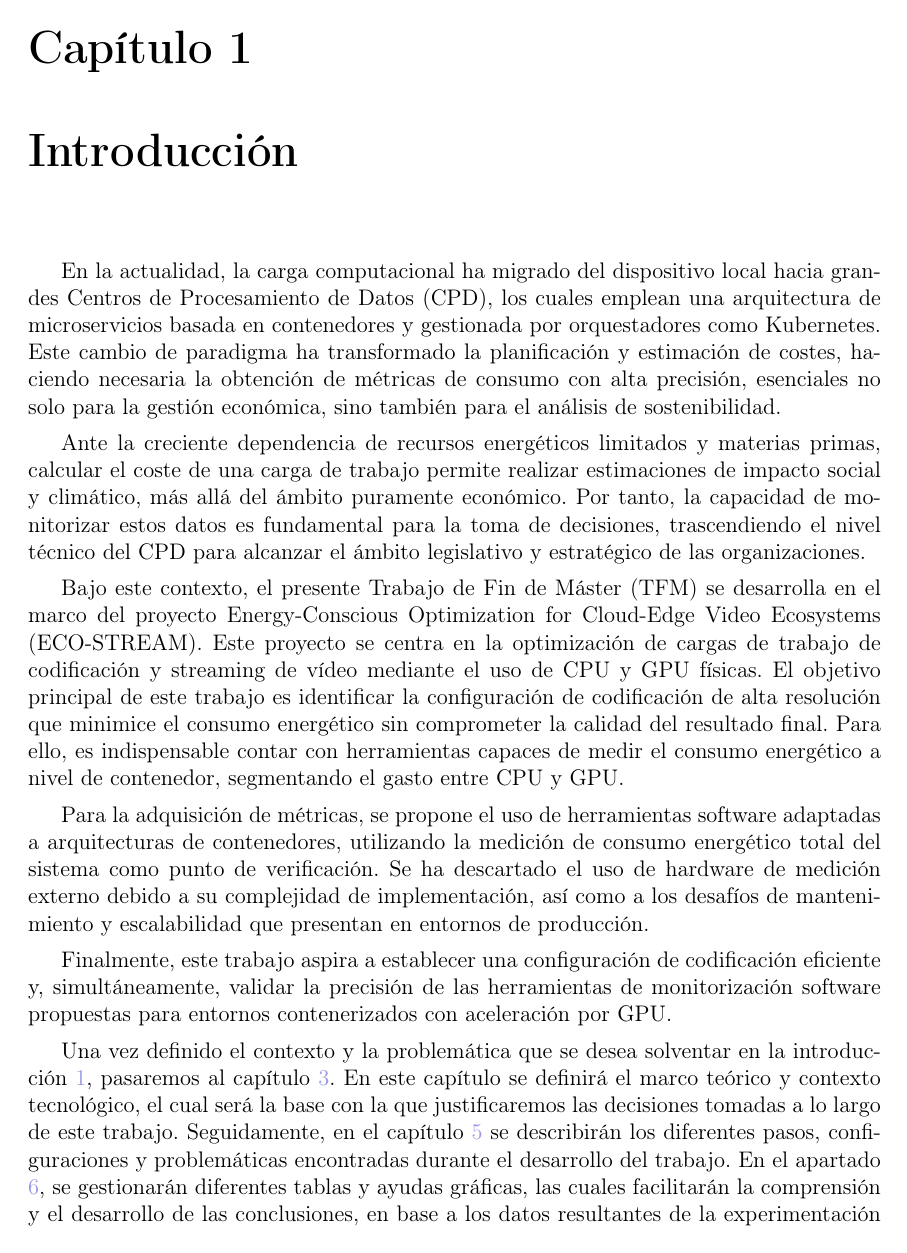
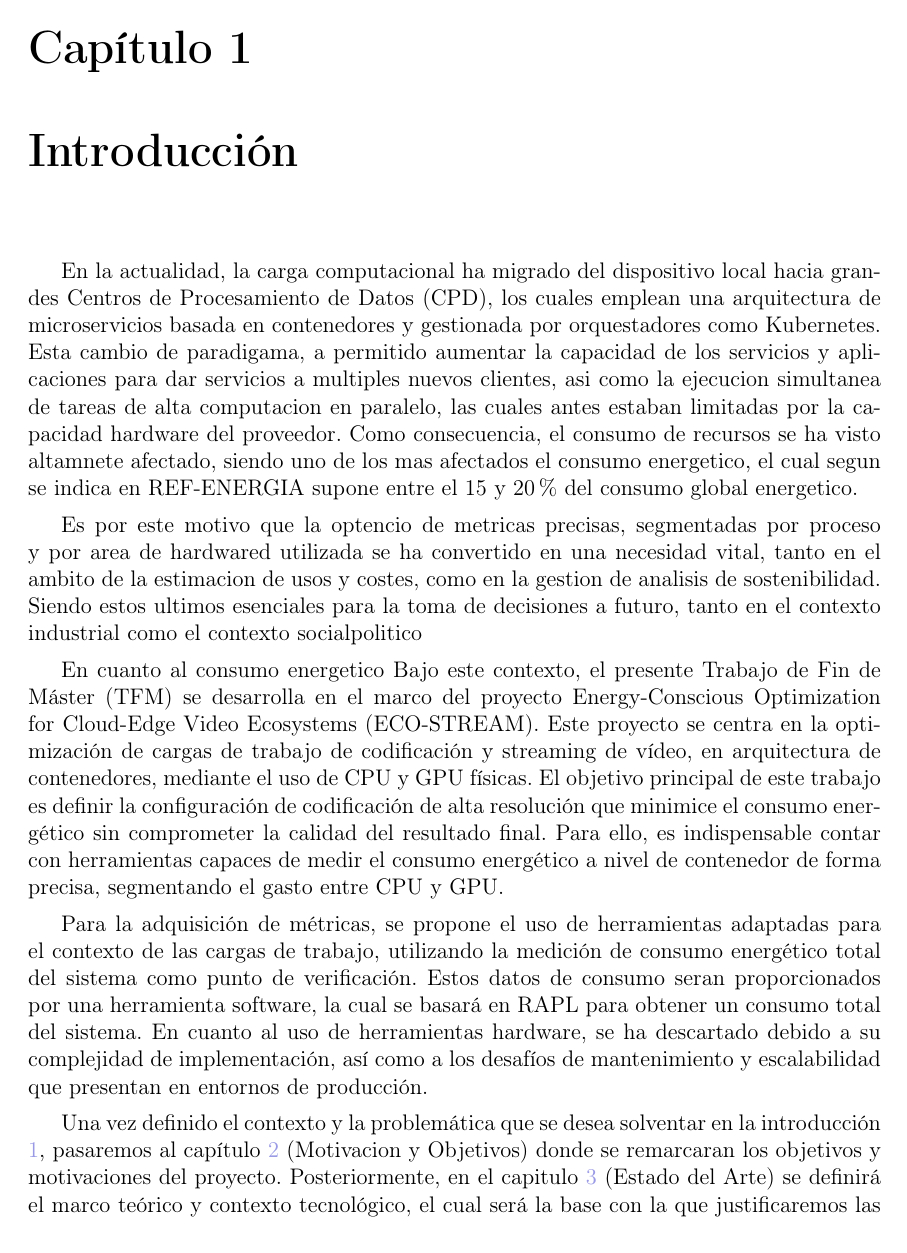
Before and after one commit to MrHide23/tfm-energy-measurement-cloud, a LaTeX document (emcloud.tex, which reads tex/introduccion.tex): page 9 of 25 before the commit and page 9 of 23 after it. Compiled offline with pdfLaTeX.

Commit message:
Capitulos reformados. Introduccion en proceso de mejora

```diff
--- a/tex/introduccion.tex
+++ b/tex/introduccion.tex
@@ -1,47 +1,24 @@
-% CONTEXTO
+
 En la actualidad, la carga computacional ha migrado del dispositivo local hacia grandes Centros de Procesamiento de Datos (CPD), los cuales emplean una arquitectura de microservicios basada
-en contenedores y gestionada por orquestadores como Kubernetes. Este cambio de paradigma ha transformado la planificación y estimación de costes, haciendo necesaria la obtención de métricas
-de consumo con alta precisión, esenciales no solo para la gestión económica, sino también para el análisis de sostenibilidad.\
+en contenedores y gestionada por orquestadores como Kubernetes. Esta cambio de paradigama, a permitido aumentar la capacidad de los servicios y aplicaciones para dar servicios a multiples nuevos
+clientes, asi como la ejecucion simultanea de tareas de alta computacion en paralelo, las cuales antes estaban limitadas por la capacidad hardware del proveedor. Como consecuencia, el consumo de recursos
+se ha visto altamnete afectado, siendo uno de los mas afectados el consumo energetico, el cual segun se indica en REF-ENERGIA supone entre el 15 y 20\% del consumo global energetico.\
 
-% En la actualidad, la carga de computación se ha visto desplazada desde el dispositivo local hacia los grandes centros de computación (CPD), los cuales
-% emplean una arquitectura de microservicios distribuidos en contenedores gestionados por orquestadores(Kubernetes). Este cambio de paradigma ha supuesto
-% una nueva forma de planificar y estimar costes, siendo necesario utilizar metricas de uso y consumo con una alta precision, las cuales independientemente
-% del modelo de negocio que exista destras del uso de carga computaciones se utiliza en apartados como la estimacion de costes, tanto a corto como a largo plazo.\
+Es por este motivo que la optencio de metricas precisas, segmentadas por proceso y por area de hardwared utilizada se ha convertido en una necesidad vital, tanto en el ambito de la estimacion
+de usos y costes, como en la gestion de analisis de sostenibilidad. Siendo estos ultimos esenciales para la toma de decisiones a futuro, tanto en el contexto industrial como el contexto social\/politico
 
-Ante la creciente dependencia de recursos energéticos limitados y materias primas, calcular el coste de una carga de trabajo permite realizar estimaciones de impacto social y climático, más allá
-del ámbito puramente económico. Por tanto, la capacidad de monitorizar estos datos es fundamental para la toma de decisiones, trascendiendo el nivel técnico del CPD para alcanzar el ámbito
-legislativo y estratégico de las organizaciones.\
-% Teniendo en cuenta el contexto mundial actual y la dependencia de recursos limitados de energía y materias primas, conocer el costo de una tarea o de un grupo de ellas también ayuda a hacer
-% estimaciones de costos en términos sociales y climáticos, no solo económicos. Por tanto, ser consciente de estos datos influye en la toma de decisiones a varios niveles. Esto abarca
-% más allá del contexto de un CPD, llegando al nivel legislativo y político. Además, se debe tener en cuenta que la organización correspondiente haga uso de la información que se ha obtenido en
-% forma de métricas.\
+En cuanto al consumo energetico
+% Contexto Del Trabajo
+Bajo este contexto, el presente Trabajo de Fin de Máster (TFM) se desarrolla en el marco del proyecto Energy-Conscious Optimization for Cloud-Edge Video Ecosystems (ECO-STREAM). Este proyecto se centra
+en la optimización de cargas de trabajo de codificación y streaming de vídeo, en arquitectura de contenedores, mediante el uso de CPU y GPU físicas. El objetivo principal de este trabajo es
+definir la configuración de codificación de alta resolución que minimice el consumo energético sin comprometer la calidad del resultado final. Para ello,
+es indispensable contar con herramientas capaces de medir el consumo energético a nivel de contenedor de forma precisa, segmentando el gasto entre CPU y GPU.\
 
-% Conexto Proyecto y problematica
-Bajo este contexto, el presente Trabajo de Fin de Máster (TFM) se desarrolla en el marco del proyecto Energy-Conscious Optimization for Cloud-Edge Video Ecosystems (ECO-STREAM). Este proyecto se centra
-en la optimización de cargas de trabajo de codificación y streaming de vídeo mediante el uso de CPU y GPU físicas. El objetivo principal de este trabajo es identificar la configuración de codificación de
- alta resolución que minimice el consumo energético sin comprometer la calidad del resultado final. Para ello, es indispensable contar con herramientas capaces de medir el consumo energético a nivel
- de contenedor, segmentando el gasto entre CPU y GPU.\
+Para la adquisición de métricas, se propone el uso de herramientas adaptadas para el contexto de las cargas de trabajo, utilizando la medición de consumo energético total del sistema como punto
+de verificación. Estos datos de consumo seran proporcionados por una herramienta software, la cual se basará en RAPL para obtener un consumo total del sistema. En cuanto al uso de herramientas hardware,
+se ha descartado debido a su complejidad de implementación, así como a los desafíos de mantenimiento y escalabilidad que presentan en entornos de producción.\
 
-% Sobre este contexto y bajo el marco de trabajo del proyecto Energy-Conscious Optimization for Cloud-Edge Video Ecosystems (ECO-STREAM), el cual se centra en cargas
-% de trabajo de codificación y streaming de video empleando tarjetas gráficas físicas y CPUs físicas, se ha desarrollado el siguiente trabajo de fin de máster En el
-% siguiente TFM se ha seguido una de las líneas de trabajo, en pos de encontrar la configuración para codificación de video de alta resolución que menos
-% consumo energético requiera, sin afectar a la calidad del resultado final. Para ello es necesario tener una herramienta que permita medir el consumo energético del
-% contenedor de forma precisa, y a la vez permita medir el consumo sobre la CPU y sobre la GPU, en caso de que esta última se incluya en el proceso de codificación.\
-
-Para la adquisición de métricas, se propone el uso de herramientas software adaptadas a arquitecturas de contenedores, utilizando la medición de consumo energético total del sistema como punto
-de verificación. Se ha descartado el uso de hardware de medición externo debido a su complejidad de implementación, así como a los desafíos de mantenimiento y escalabilidad que presentan en
-entornos de producción.\
-% Para la toma de métricas, se emplearán herramientas software, las cuales estarán pensadas para usarse en arquitectura de contenedores, además de utilizar una herramienta software que permite tomar
-% métricas de consumo energético de todo el sistema, como punto de comparación y de verificación de funcionamiento. Se ha descartado el uso de herramientas físicas porque son moderadamente complejas de usar. Se
-% requiere hacer cambios en el hardware de los diferentes nodos, y su mantenimiento y manejo en un entorno de producción no son sostenibles ni realistas.
-
-Finalmente, este trabajo aspira a establecer una configuración de codificación eficiente y, simultáneamente, validar la precisión de las herramientas de monitorización software
-propuestas para entornos contenerizados con aceleración por GPU.\
-
-% Una vez realizadas las diferentes pruebas, se espera poder encontrar una configuración de codificación que cumpla las condiciones definidas anteriormente para el contexto de un contenedor,
-% y que además se logre demostrar la eficiencia de las herramientas de toma de métricas de software creadas para ser usadas en este contexto, sobre un contenedor que utiliza CPU y GPU para la codificación.
-Una vez definido el contexto y la problemática que se desea solventar en la introducción \ref{intro}, pasaremos al capítulo \ref{estado-del-arte}. En este capítulo se definirá el marco teórico y contexto
-tecnológico, el cual será la base con la que justificaremos las decisiones tomadas a lo largo de este trabajo. Seguidamente, en el capítulo \ref{metodo} se describirán los diferentes pasos,
-configuraciones y problemáticas encontradas durante el desarrollo del trabajo. En el apartado \ref{results}, se gestionarán diferentes tablas y ayudas gráficas, las cuales facilitarán la
-comprensión y el desarrollo de las conclusiones, en base a los datos resultantes de la experimentación Para finalizar, en el capítulo \ref{conclusion}, se expondrán las conclusiones y reflexiones
-acerca del trabajo realizado.
+% Resumen e indicacion de los capitulos
+Una vez definido el contexto y la problemática que se desea solventar en la introducción \ref{intro}, pasaremos al capítulo \ref{mot-obj} (Motivacion y Objetivos)
+donde se remarcaran los objetivos y motivaciones del
+proyecto. Posteriormente, en el capitulo \ref{estado-del-arte} (Estado del Arte) se definirá el marco teórico y contexto tecnológico, el cual será la base con la que justificaremos las decisiones tomadas a lo largo
```
Also changed, not shown: emcloud.tex (+2 -4 lines), tex/estado_del_arte.tex (+3 -0 lines), tex/motivacion_objetivos.tex (+2 -0 lines), emcloud.pdf, tex/introduccion.tex (5 more changed lines), 1 other file.
